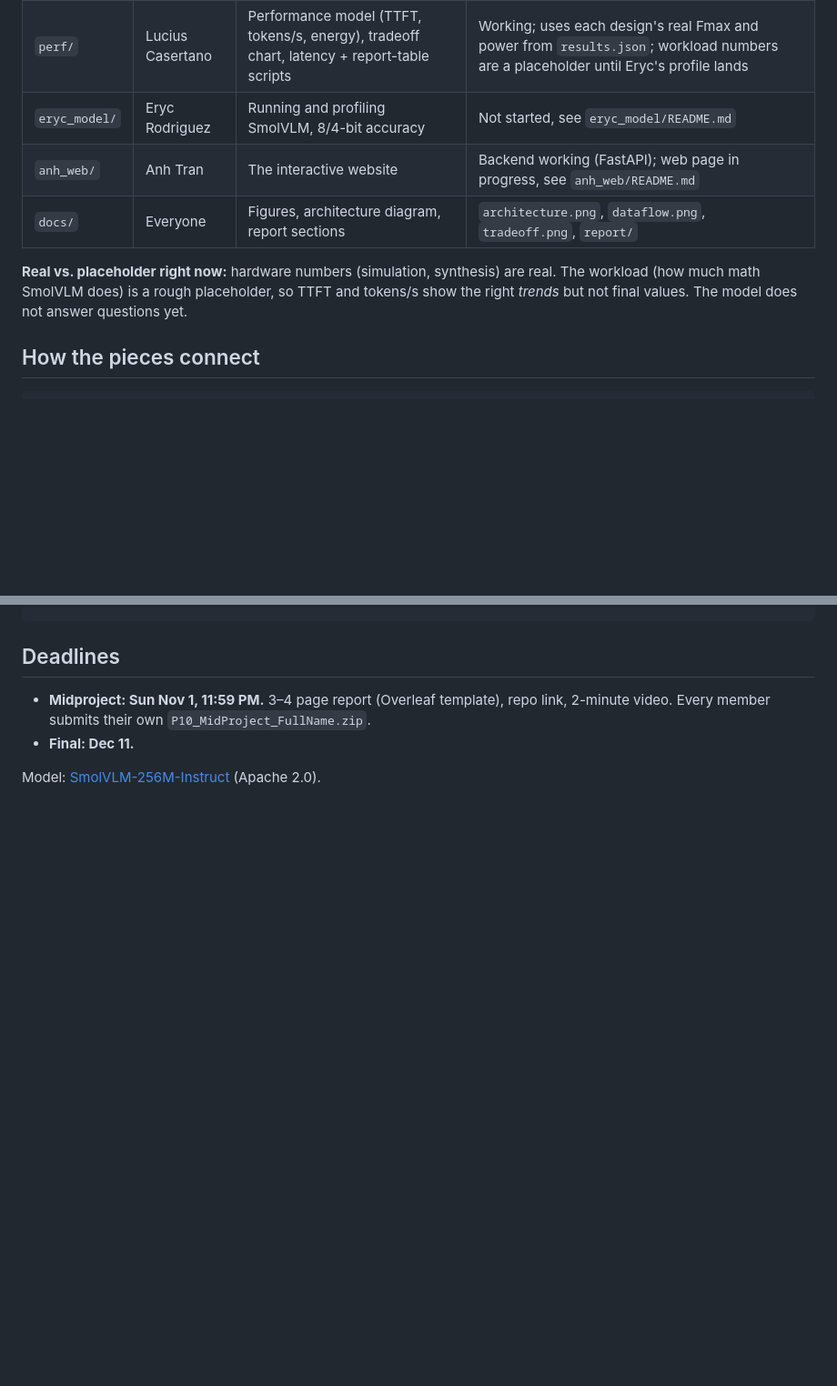
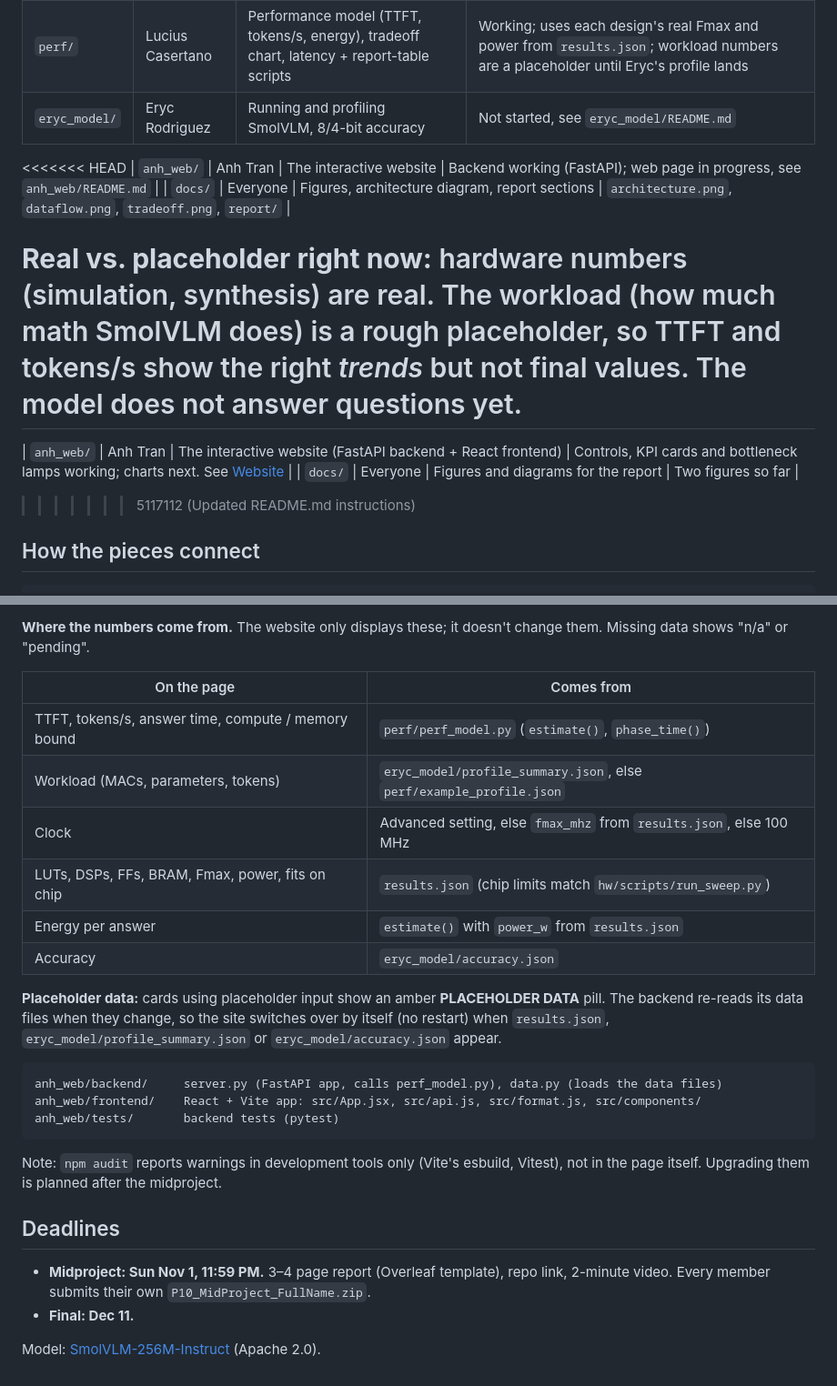
Before and after one commit to ErycRod/ECE-425-Project, a Markdown page: README.md, 2 parts joined by grey strips. Shown at 91% size. Drawn GitHub-style; blank space fills up the shorter version.

````diff
--- a/README.md
+++ b/README.md
@@ -21,12 +21,17 @@ talk faster. Fewer bits do.
 | `hw/` | Lucius Casertano | Verilog matrix-multiply engine, testbench, Python model of it, Vivado scripts | Working: all 9 designs pass simulation (including worst-case overflow test); Vivado sweep → `results.json` |
 | `perf/` | Lucius Casertano | Performance model (TTFT, tokens/s, energy), tradeoff chart, latency + report-table scripts | Working; uses each design's real Fmax and power from `results.json`; workload numbers are a placeholder until Eryc's profile lands |
 | `eryc_model/` | Eryc Rodriguez | Running and profiling SmolVLM, 8/4-bit accuracy | Not started, see `eryc_model/README.md` |
+<<<<<<< HEAD
 | `anh_web/` | Anh Tran | The interactive website | Backend working (FastAPI); web page in progress, see `anh_web/README.md` |
 | `docs/` | Everyone | Figures, architecture diagram, report sections | `architecture.png`, `dataflow.png`, `tradeoff.png`, `report/` |
 
 **Real vs. placeholder right now:** hardware numbers (simulation, synthesis) are real.
 The workload (how much math SmolVLM does) is a rough placeholder, so TTFT and tokens/s show
 the right *trends* but not final values. The model does not answer questions yet.
+=======
+| `anh_web/` | Anh Tran | The interactive website (FastAPI backend + React frontend) | Controls, KPI cards and bottleneck lamps working; charts next. See [Website](#website-anh_web) |
+| `docs/` | Everyone | Figures and diagrams for the report | Two figures so far |
+>>>>>>> 5117112 (Updated README.md instructions)
 
 ## How the pieces connect
 
@@ -106,3 +169,28 @@ vvp -n sim.vvp && gtkwave waves.vcd
+**Where the numbers come from.** The website only displays these; it doesn't change them.
+Missing data shows "n/a" or "pending".
+
+| On the page | Comes from |
+| --- | --- |
+| TTFT, tokens/s, answer time, compute / memory bound | `perf/perf_model.py` (`estimate()`, `phase_time()`) |
+| Workload (MACs, parameters, tokens) | `eryc_model/profile_summary.json`, else `perf/example_profile.json` |
+| Clock | Advanced setting, else `fmax_mhz` from `results.json`, else 100 MHz |
+| LUTs, DSPs, FFs, BRAM, Fmax, power, fits on chip | `results.json` (chip limits match `hw/scripts/run_sweep.py`) |
+| Energy per answer | `estimate()` with `power_w` from `results.json` |
+| Accuracy | `eryc_model/accuracy.json` |
+
+**Placeholder data:** cards using placeholder input show an amber **PLACEHOLDER DATA** pill. The
+backend re-reads its data files when they change, so the site switches over by itself (no restart)
+when `results.json`, `eryc_model/profile_summary.json` or `eryc_model/accuracy.json` appear.
+
+```
+anh_web/backend/     server.py (FastAPI app, calls perf_model.py), data.py (loads the data files)
+anh_web/frontend/    React + Vite app: src/App.jsx, src/api.js, src/format.js, src/components/
+anh_web/tests/       backend tests (pytest)
+```
+
+Note: `npm audit` reports warnings in development tools only (Vite's esbuild, Vitest), not in the
+page itself. Upgrading them is planned after the midproject.
+
 ## Deadlines
 
 - **Midproject: Sun Nov 1, 11:59 PM.** 3–4 page report (Overleaf template), repo link, 2-minute video.
````
Also changed, not shown: other parts of README.md (+58 -0 lines), anh_web/README.md (deleted, +0 -16 lines).
